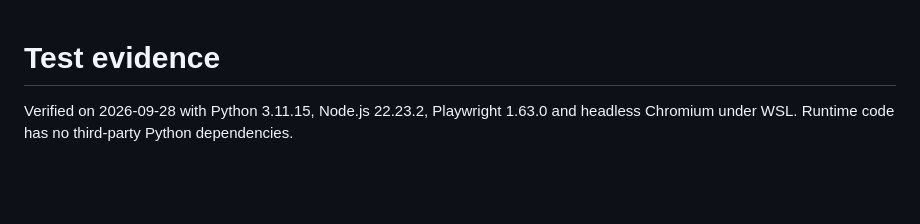
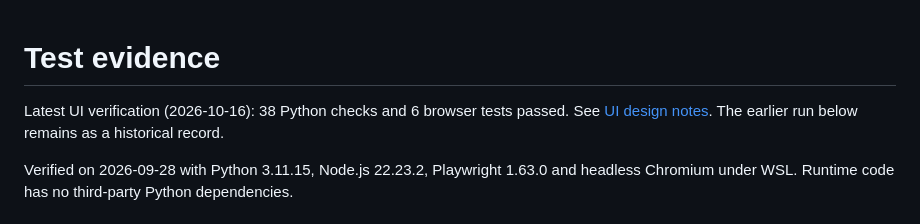
Before and after one commit to leodevnc/llm-os, a Markdown page: docs/test-evidence.md, the part around the change. GitHub-like rendering; blank space fills up the shorter version.

```diff
--- a/docs/test-evidence.md
+++ b/docs/test-evidence.md
@@ -1,4 +1,6 @@
 # Test evidence
+
+Latest UI verification (2026-10-16): 38 Python checks and 6 browser tests passed. See [UI design notes](ui-design.md). The earlier run below remains as a historical record.
 
 Verified on 2026-09-28 with Python 3.11.15, Node.js 22.23.2, Playwright 1.63.0 and headless Chromium
 under WSL. Runtime code has no third-party Python dependencies.
```
Also changed, not shown: README.md (+2 -0 lines), docs/ui-design.md (added, +15 -0 lines), docs/os-mobile.png, docs/os-overview.png, docs/os-working-memory.png, docs/workspace-mobile.png, docs/workspace.png, 3 other files.
